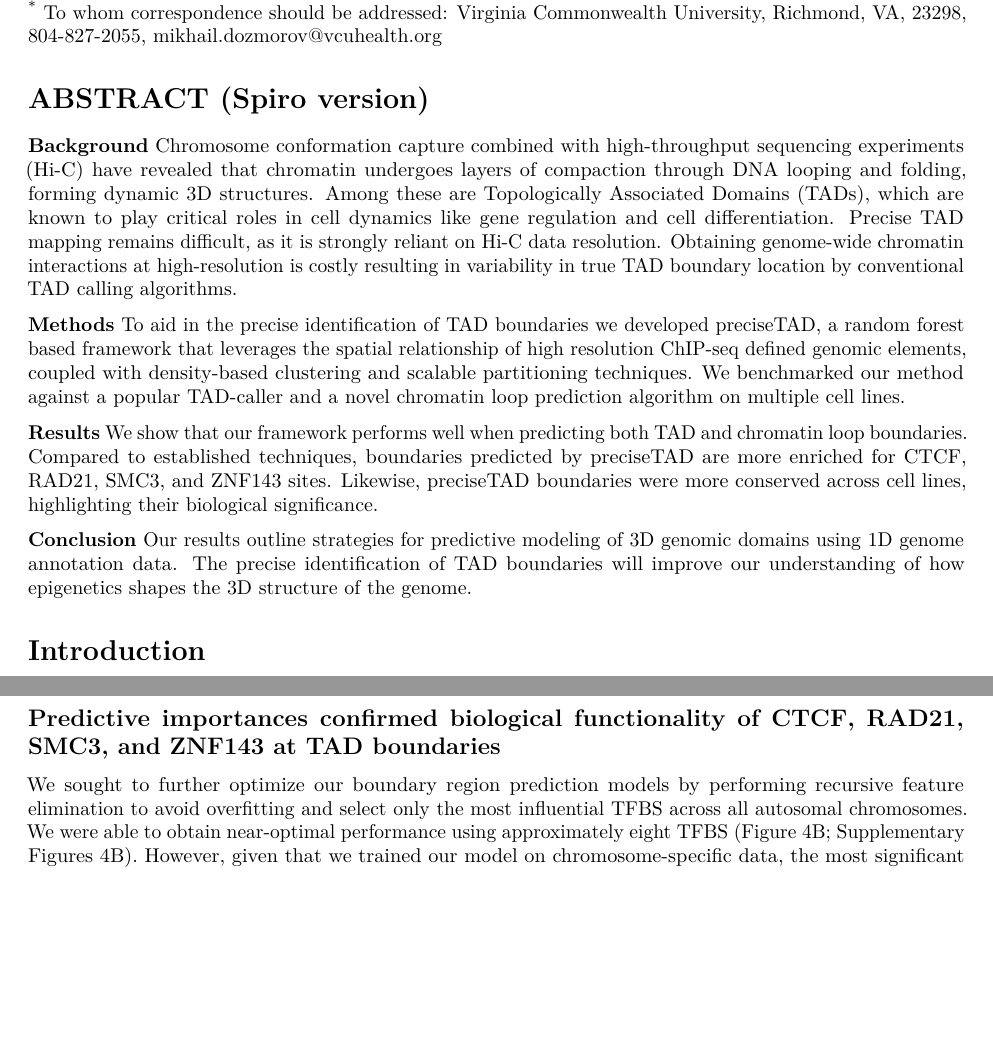
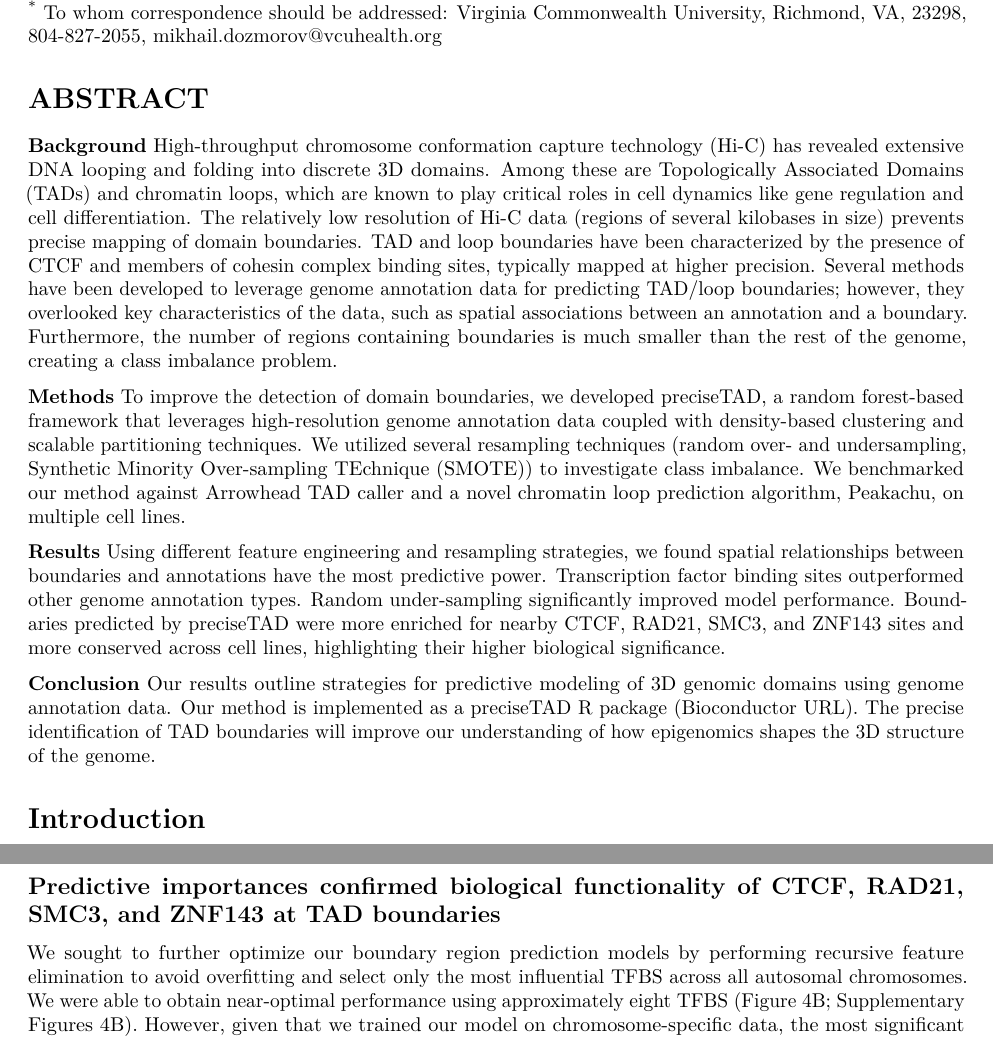
Before and after one commit to stilianoudakis/TAD_predictive_modeling, an R Markdown document (Manuscript/manuscript.Rmd): two parts of pages 1 and 8 of 20 before the commit and two parts of pages 1 and 10 of 20 after it, joined at a grey line, cut so that both start at the same text, the shorter picture padded with empty space. Rendered offline with R 4.5, knitr and Pandoc, then LaTeX, with nearby package versions.

Commit message:
First shot on Abstract

```diff
--- a/Manuscript/manuscript.Rmd
+++ b/Manuscript/manuscript.Rmd
@@ -13,15 +13,15 @@ Spiro C. Stilianoudakis^1^ (stilianoudasc@mymail.vcu.edu), Mikhail G. Dozmorov^1
 ^1^ Dept. of Biostatistics, Virginia Commonwealth University, Richmond, VA, 23298, USA
 ^\*^ To whom correspondence should be addressed: Virginia Commonwealth University, Richmond, VA, 23298, 804-827-2055, mikhail.dozmorov@vcuhealth.org
 
-# ABSTRACT (Spiro version)
+# ABSTRACT
 
-**Background** Chromosome conformation capture combined with high-throughput sequencing experiments (Hi-C) have revealed that chromatin undergoes layers of compaction through DNA looping and folding, forming dynamic 3D structures. Among these are Topologically Associated Domains (TADs), which are known to play critical roles in cell dynamics like gene regulation and cell differentiation. Precise TAD mapping remains difficult, as it is strongly reliant on Hi-C data resolution. Obtaining genome-wide chromatin interactions at high-resolution is costly resulting in variability in true TAD boundary location by conventional TAD calling algorithms.
+**Background** High-throughput chromosome conformation capture technology (Hi-C) has revealed extensive DNA looping and folding into discrete 3D domains. Among these are Topologically Associated Domains (TADs) and chromatin loops, which are known to play critical roles in cell dynamics like gene regulation and cell differentiation. The relatively low resolution of Hi-C data (regions of several kilobases in size) prevents precise mapping of domain boundaries. TAD and loop boundaries have been characterized by the presence of CTCF and members of cohesin complex binding sites, typically mapped at higher precision. Several methods have been developed to leverage genome annotation  data for predicting TAD/loop boundaries; however, they overlooked key characteristics of the data, such as spatial associations between an annotation and a boundary. Furthermore, the number of regions containing boundaries is much smaller than the rest of the genome, creating a class imbalance problem.
 
-**Methods** To aid in the precise identification of TAD boundaries we developed preciseTAD, a random forest based framework that leverages the spatial relationship of high resolution ChIP-seq defined genomic elements, coupled with density-based clustering and scalable partitioning techniques. We benchmarked our method against a popular TAD-caller and a novel chromatin loop prediction algorithm on multiple cell lines.
+**Methods** To improve the detection of domain boundaries, we developed preciseTAD, a random forest-based framework that leverages high-resolution genome annotation data coupled with density-based clustering and scalable partitioning techniques. We utilized several resampling techniques (random over- and undersampling, Synthetic Minority Over-sampling TEchnique (SMOTE)) to investigate class imbalance. We benchmarked our method against Arrowhead TAD caller and a novel chromatin loop prediction algorithm, Peakachu, on multiple cell lines.
 
-**Results** We show that our framework performs well when predicting both TAD and chromatin loop boundaries. Compared to established techniques, boundaries predicted by preciseTAD are more enriched for CTCF, RAD21, SMC3, and ZNF143 sites. Likewise, preciseTAD boundaries were more conserved across cell lines, highlighting their biological significance.
+**Results** Using different feature engineering and resampling strategies, we found spatial relationships between boundaries and annotations have the most predictive power. Transcription factor binding sites outperformed other genome annotation types. Random under-sampling significantly improved model performance. Boundaries predicted by preciseTAD were more enriched for nearby CTCF, RAD21, SMC3, and ZNF143 sites and more conserved across cell lines, highlighting their higher biological significance.
 
-**Conclusion** Our results outline strategies for predictive modeling of 3D genomic domains using 1D genome annotation data. The precise identification of TAD boundaries will improve our understanding of how epigenetics shapes the 3D structure of the genome.
+**Conclusion** Our results outline strategies for predictive modeling of 3D genomic domains using genome annotation data. Our method is implemented as a preciseTAD R package (Bioconductor URL). The precise identification of TAD boundaries will improve our understanding of how epigenomics shapes the 3D structure of the genome.
 
 
 
```
